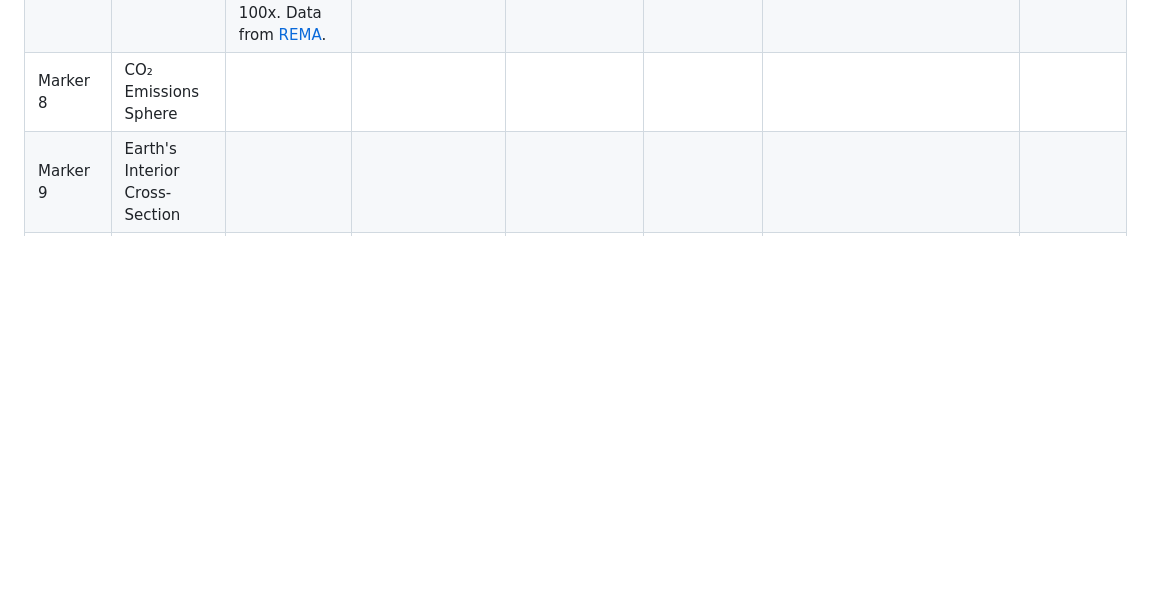
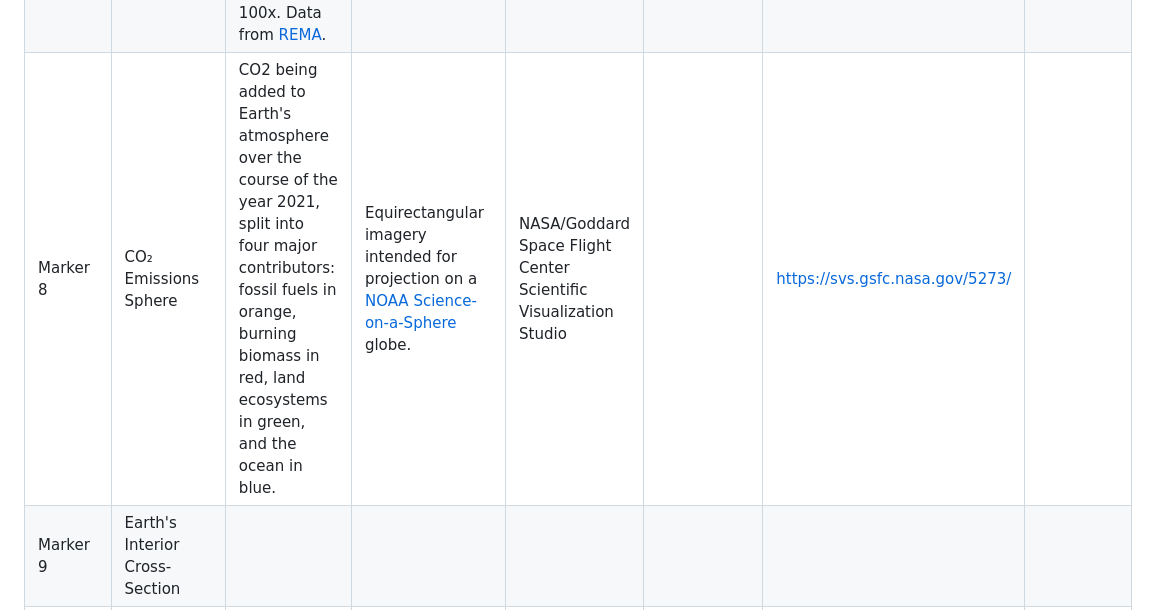
Before and after one commit to KCollins/xr-notes, a Markdown page: documentation/assetlist.md, the part around the change. Rendered like a GitHub page; blank space fills up the shorter version.

```diff
--- a/documentation/assetlist.md
+++ b/documentation/assetlist.md
@@ -8,6 +8,6 @@
 | Marker 5  |  CubeSat Model                                        |             |                                   |                                     |                           |                        |         |
 | Marker 6  |  Unassigned                                           |      n/a   |         n/a                       |         n/a                     |     n/a             |    n/a         |  n/a       |
 | Marker 7  |  Antarctica                                 |   A digital elevation model (DEM) of Antarctica, Z-height 100x. Data from [REMA](https://www.pgc.umn.edu/data/rema/).|                                          | Collins; produced with [TouchTerrain](https://doi.org/10.1016/j.cageo.2017.07.005) |  Colors added in Blender. |    See Asset folder               | MIT     |
-| Marker 8  |  CO₂ Emissions Sphere                                 |             |                                   |                                     |                           |                        |         |
+| Marker 8  |  CO₂ Emissions Sphere                                 |  CO2 being added to Earth's atmosphere over the course of the year 2021, split into four major contributors: fossil fuels in orange, burning biomass in red, land ecosystems in green, and the ocean in blue.           | Equirectangular imagery intended for projection on a [NOAA Science-on-a-Sphere](https://sos.noaa.gov/) globe.  |      NASA/Goddard Space Flight Center Scientific Visualization Studio    |                           |    https://svs.gsfc.nasa.gov/5273/        |         |
 | Marker 9  |  Earth's Interior Cross-Section                       |             |                                   |                                     |                           |                        |         |
 | Marker 10 |  AWE Radiance                                         |             |                                   |                                     |                           |                        |         |
```
